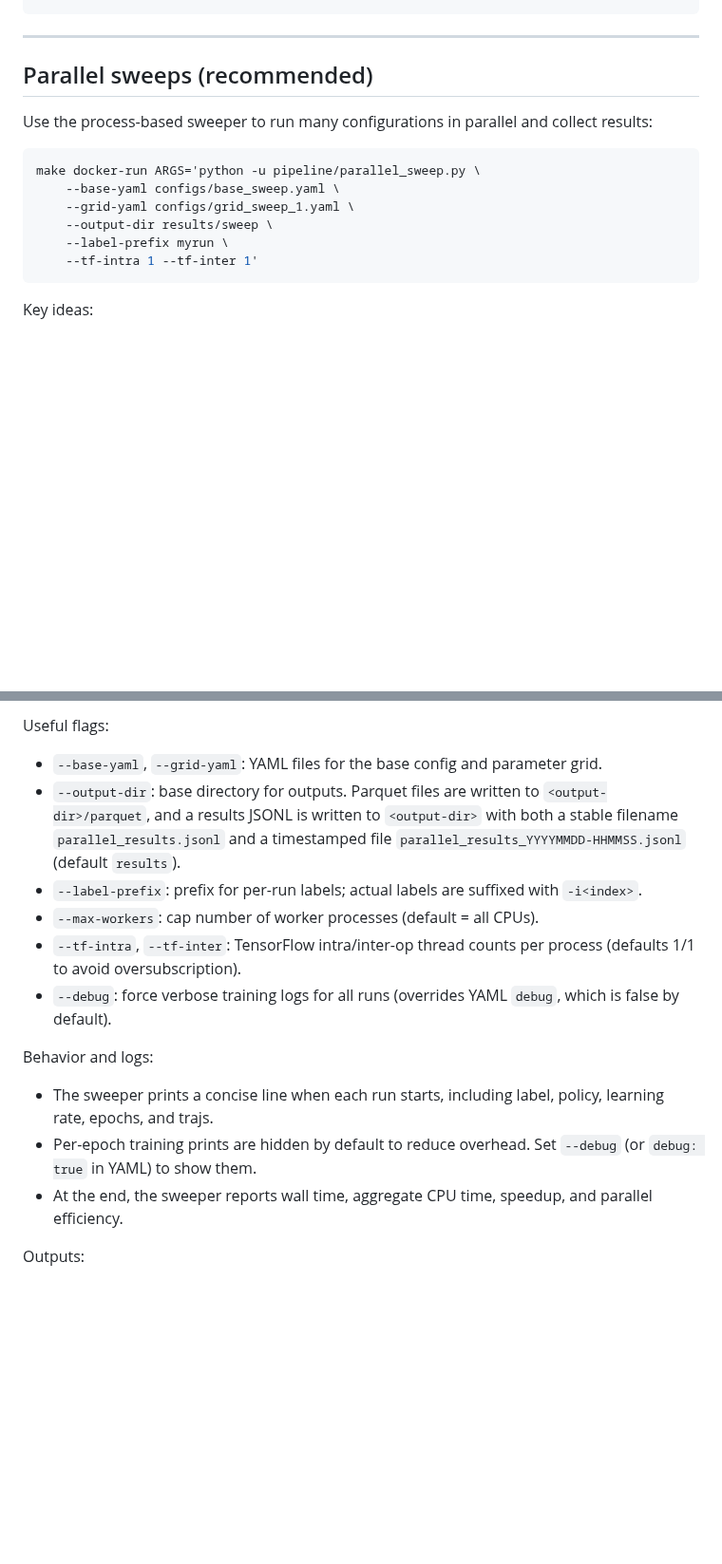
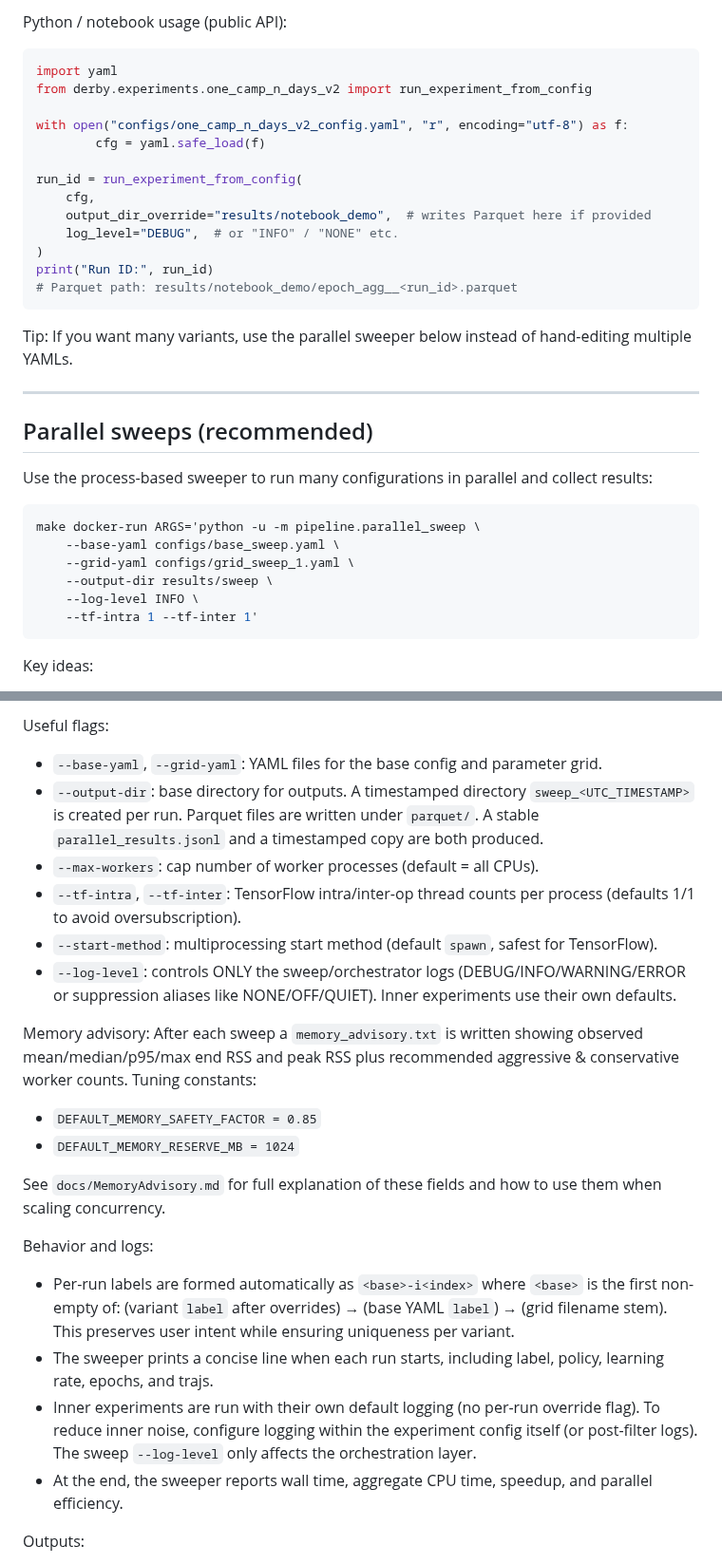
Before and after one commit to nish-ku-121/derby, a Markdown page: README.md, 2 parts joined by grey strips. Shown at 95% size. Rendered like a GitHub page; blank space fills up the shorter version.

````diff
--- a/README.md
+++ b/README.md
@@ -70,3 +129,21 @@ make docker-run ARGS="python -u -m derby.experiments.one_camp_n_days exp_1000 1
+Python / notebook usage (public API):
+```python
+import yaml
+from derby.experiments.one_camp_n_days_v2 import run_experiment_from_config
+
+with open("configs/one_camp_n_days_v2_config.yaml", "r", encoding="utf-8") as f:
+        cfg = yaml.safe_load(f)
+
+run_id = run_experiment_from_config(
+    cfg,
+    output_dir_override="results/notebook_demo",  # writes Parquet here if provided
+    log_level="DEBUG",  # or "INFO" / "NONE" etc.
+)
+print("Run ID:", run_id)
+# Parquet path: results/notebook_demo/epoch_agg__<run_id>.parquet
+```
+
+Tip: If you want many variants, use the parallel sweeper below instead of hand-editing multiple YAMLs.
 
 ---
 
@@ -75,11 +152,11 @@ make docker-run ARGS="python -u -m derby.experiments.one_camp_n_days exp_1000 1
 Use the process-based sweeper to run many configurations in parallel and collect results:
 
 ```bash
-make docker-run ARGS='python -u pipeline/parallel_sweep.py \
+make docker-run ARGS='python -u -m pipeline.parallel_sweep \
     --base-yaml configs/base_sweep.yaml \
     --grid-yaml configs/grid_sweep_1.yaml \
     --output-dir results/sweep \
-    --label-prefix myrun \
+    --log-level INFO \
     --tf-intra 1 --tf-inter 1'
 ```
 
@@ -90,15 +167,22 @@ Key ideas:
 
 Useful flags:
 - `--base-yaml`, `--grid-yaml`: YAML files for the base config and parameter grid.
-- `--output-dir`: base directory for outputs. Parquet files are written to `<output-dir>/parquet`, and a results JSONL is written to `<output-dir>` with both a stable filename `parallel_results.jsonl` and a timestamped file `parallel_results_YYYYMMDD-HHMMSS.jsonl` (default `results`).
-- `--label-prefix`: prefix for per-run labels; actual labels are suffixed with `-i<index>`.
+- `--output-dir`: base directory for outputs. A timestamped directory `sweep_<UTC_TIMESTAMP>` is created per run. Parquet files are written under `parquet/`. A stable `parallel_results.jsonl` and a timestamped copy are both produced.
 - `--max-workers`: cap number of worker processes (default = all CPUs).
 - `--tf-intra`, `--tf-inter`: TensorFlow intra/inter-op thread counts per process (defaults 1/1 to avoid oversubscription).
-- `--debug`: force verbose training logs for all runs (overrides YAML `debug`, which is false by default).
+- `--start-method`: multiprocessing start method (default `spawn`, safest for TensorFlow).
+- `--log-level`: controls ONLY the sweep/orchestrator logs (DEBUG/INFO/WARNING/ERROR or suppression aliases like NONE/OFF/QUIET). Inner experiments use their own defaults.
+
+Memory advisory: After each sweep a `memory_advisory.txt` is written showing observed mean/median/p95/max end RSS and peak RSS plus recommended aggressive & conservative worker counts. Tuning constants:
+- `DEFAULT_MEMORY_SAFETY_FACTOR = 0.85`
+- `DEFAULT_MEMORY_RESERVE_MB = 1024`
+
+See `docs/MemoryAdvisory.md` for full explanation of these fields and how to use them when scaling concurrency.
 
 Behavior and logs:
+- Per-run labels are formed automatically as `<base>-i<index>` where `<base>` is the first non-empty of: (variant `label` after overrides) → (base YAML `label`) → (grid filename stem). This preserves user intent while ensuring uniqueness per variant.
 - The sweeper prints a concise line when each run starts, including label, policy, learning rate, epochs, and trajs.
-- Per-epoch training prints are hidden by default to reduce overhead. Set `--debug` (or `debug: true` in YAML) to show them.
+- Inner experiments are run with their own default logging (no per-run override flag). To reduce inner noise, configure logging within the experiment config itself (or post-filter logs). The sweep `--log-level` only affects the orchestration layer.
 - At the end, the sweeper reports wall time, aggregate CPU time, speedup, and parallel efficiency.
 
 Outputs:
````
Also changed, not shown: other parts of README.md (+65 -6 lines).
